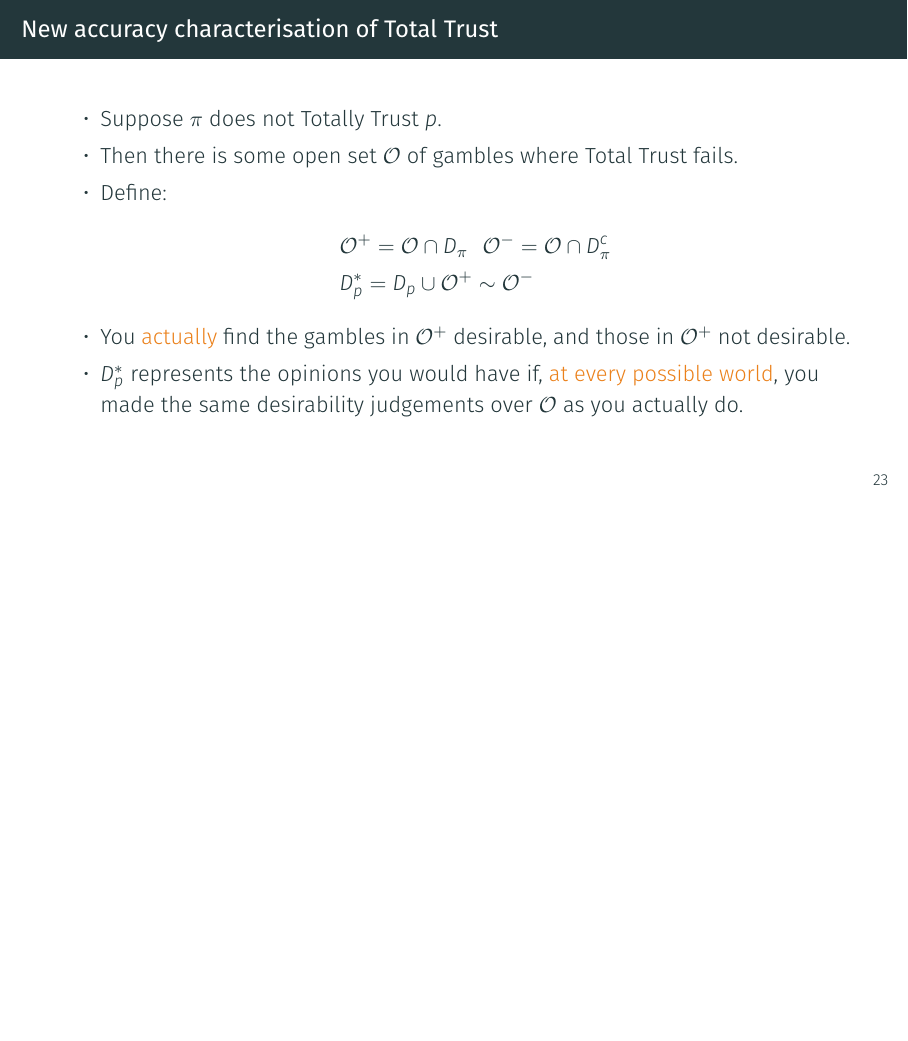
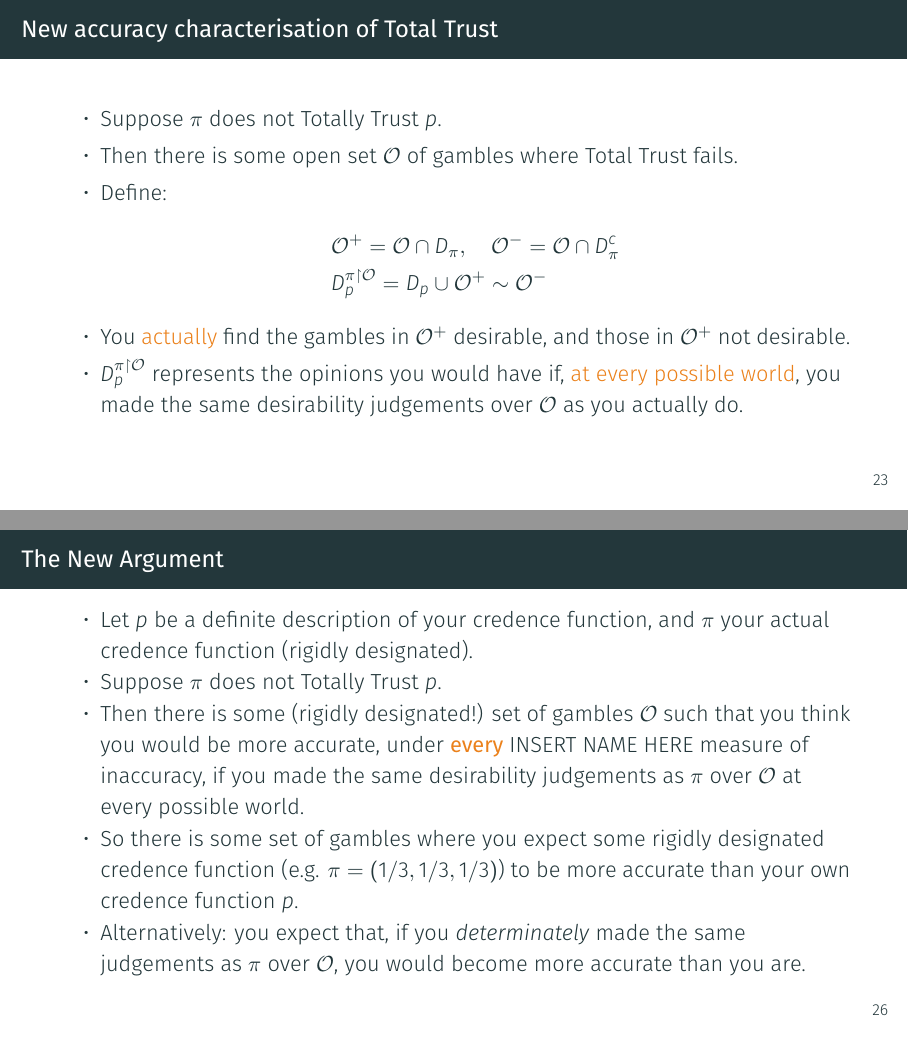
Before and after one commit to jpkonek/EPIMP_Final_Conf, LaTeX slides (mySlides.tex): page 26 of 28 before the commit and pages 26 and 29 of 29 after it, the two joined at a grey line, the shorter picture padded with empty space. Compiled offline with XeLaTeX; a missing font is replaced by an installed copy or a similar font.

Commit message:
Minor modifications

```diff
--- a/mySlides.tex
+++ b/mySlides.tex
@@ -386,11 +386,11 @@ So Total Trust rules out high confidence in Moore-like sentences.
   \item Then there is some open set $\Oset$ of gambles where Total Trust fails.
   \item Define:
     \begin{flalign*}
-      & \Oset^+ = \Oset \cap D_{\pi} \,\,\,\, \Oset^- = \Oset \cap D^c_{\pi}\\
-      & D_p^* = D_p \cup \Oset^+ \sim \Oset^-
+      & \Oset^+ = \Oset \cap D_{\pi}, \,\,\,\,\,\, \Oset^- = \Oset \cap D^c_{\pi}\\
+      & D_p^{\pi \restriction \Oset} = D_p \cup \Oset^+ \sim \Oset^-
     \end{flalign*}
   \item You \alert{actually} find the gambles in $\Oset^+$ desirable, and those in $\Oset^+$ not desirable.
-  \item $D_p^*$ represents the opinions you would have if, \alert{at every possible world}, you made the same
+  \item $D_p^{\pi \restriction \Oset}$ represents the opinions you would have if, \alert{at every possible world}, you made the same
     desirability judgements over $\Oset$ as you actually do.
   \end{itemize}
 \end{frame}
@@ -403,18 +403,32 @@ So Total Trust rules out high confidence in Moore-like sentences.
 
 \begin{frame}{New accuracy characterisation of Total Trust}
   \begin{itemize}
-  \item \textbf{Note}: At some possible worlds, $D_p^*$ denotes an \alert{incoherent} set of desirable gambles. I.e.
+  \item \textbf{Note}: At some possible worlds, $D_p^{\pi \restriction \Oset}$ denotes an \alert{incoherent} set of desirable gambles. I.e.
     not a half-space passing through the origin.
   \item But with INSERT NAME HERE we can measure its inaccuracy at all possible worlds!
   \end{itemize}
   \begin{block}{Theorem}
     \begin{enumerate}
-      \item If $\pi$ does not Totally Trust $p$, then there is some set of gambles $\Oset^*$ such that
-        $\pi$ expects $D_p^*$ to be at least as accurate as $D_p$ under \textit{every} INSERT NAME HERE measure
-        of inaccuracy.
+      \item If $\pi$ does not Totally Trust $p$, then there is some set of gambles $\Oset$ such that
+        $\pi$ expects $D_p^{\pi \restriction \Oset}$ to be at least as accurate as $D_p$ under \textit{every}
+        INSERT NAME HERE measure of inaccuracy.
       \item If $\pi$ Totally Trusts $p$, then there is no such set of gambles.
     \end{enumerate}
   \end{block}
 \end{frame}
 
+\begin{frame}{The New Argument}
+  \begin{itemize}
+  \item Let $p$ be a definite description of your credence function, and $\pi$ your actual credence function (rigidly designated).
+  \item Suppose $\pi$ does not Totally Trust $p$.
+  \item Then there is some (rigidly designated!) set of gambles $\Oset$ such that you think you would be more accurate,
+    under \textbf{\alert{every}} INSERT NAME HERE measure of inaccuracy, if you made the same desirability judgements
+    as $\pi$ over $\Oset$ at every possible world.
+  \item So there is some set of gambles where you expect some rigidly designated credence function (e.g. $\pi=(1/3, 1/3, 1/3)$)
+    to be more accurate than your own credence function $p$.
+  \item Alternatively: you expect that, if you \textit{determinately} made the same judgements as $\pi$ over $\Oset$, you
+    would become more accurate than you are.
+  \end{itemize}
+\end{frame}
+
 \end{document}
```
Also changed, not shown: mySlides.pdf, mySlides.tex (2 more changed lines), 3 other files.
